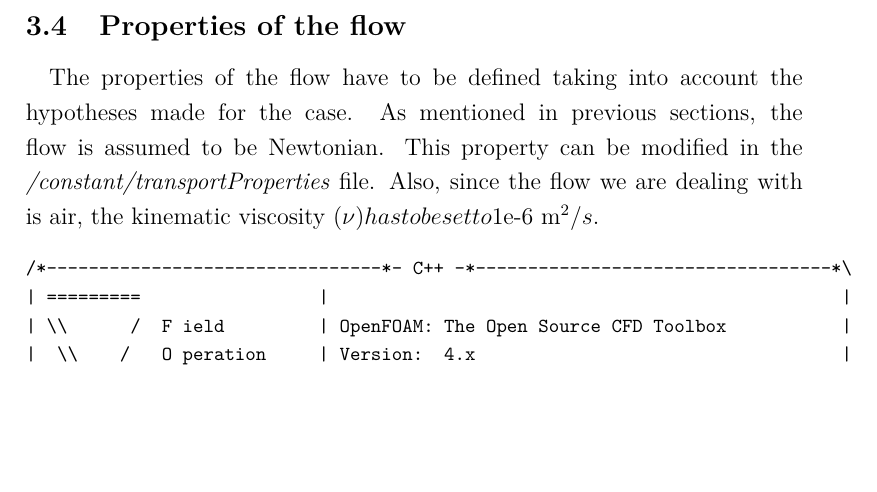
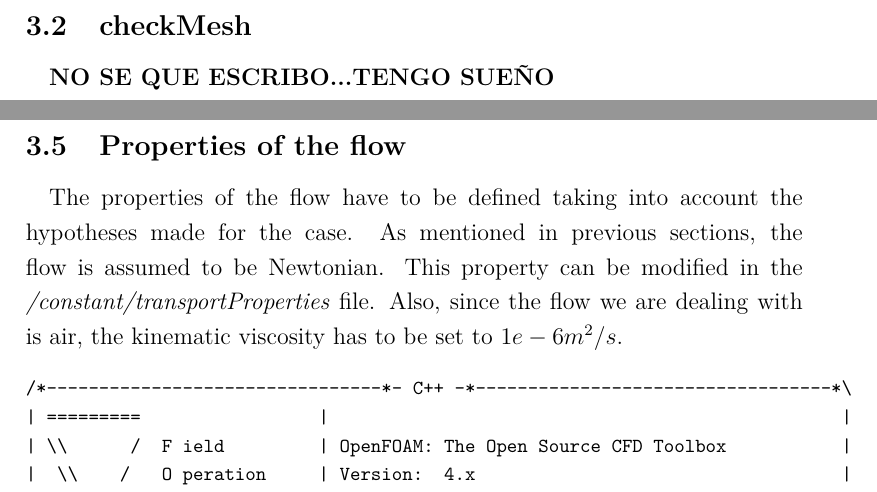
Before and after one commit to davidmorata33/elbicfdo, a LaTeX document (Report.tex, which reads sections/Transportproperties.tex, sections/checkMesh.tex): part of page 34 of 48 before the commit and two parts of pages 26 and 35 of 49 after it, the two joined at a grey line, cut at the place of the change, the shorter picture padded with empty space. Compiled offline with pdfLaTeX.

Commit message:
whole project

```diff
--- a/sections/Transportproperties.tex
+++ b/sections/Transportproperties.tex
@@ -1,6 +1,6 @@
 \subsection{Properties of the flow}
 
-\paragraph{}The properties of the flow have to be defined taking into account the hypotheses made for the case. As mentioned in previous sections, the flow is assumed to be Newtonian. This property can be modified in the \textit{/constant/transportProperties} file. Also, since the flow we are dealing with is air, the kinematic viscosity (\nu) has to be set to $1e-6 m^2/s$.
+\paragraph{}The properties of the flow have to be defined taking into account the hypotheses made for the case. As mentioned in previous sections, the flow is assumed to be Newtonian. This property can be modified in the \textit{/constant/transportProperties} file. Also, since the flow we are dealing with is air, the kinematic viscosity has to be set to $1e-6 m^2/s$.
 
 \begin{footnotesize}
 \begin{verbatim}
--- /dev/null
+++ b/sections/checkMesh.tex
@@ -0,0 +1,3 @@
+\subsection{checkMesh}
+
+\paragraph{}\textbf{NO SE QUE ESCRIBO...TENGO SUEÑO}
```
Also changed, not shown: sections/Preprocess.tex (+2 -1 lines), Report.pdf, 5 other files.
